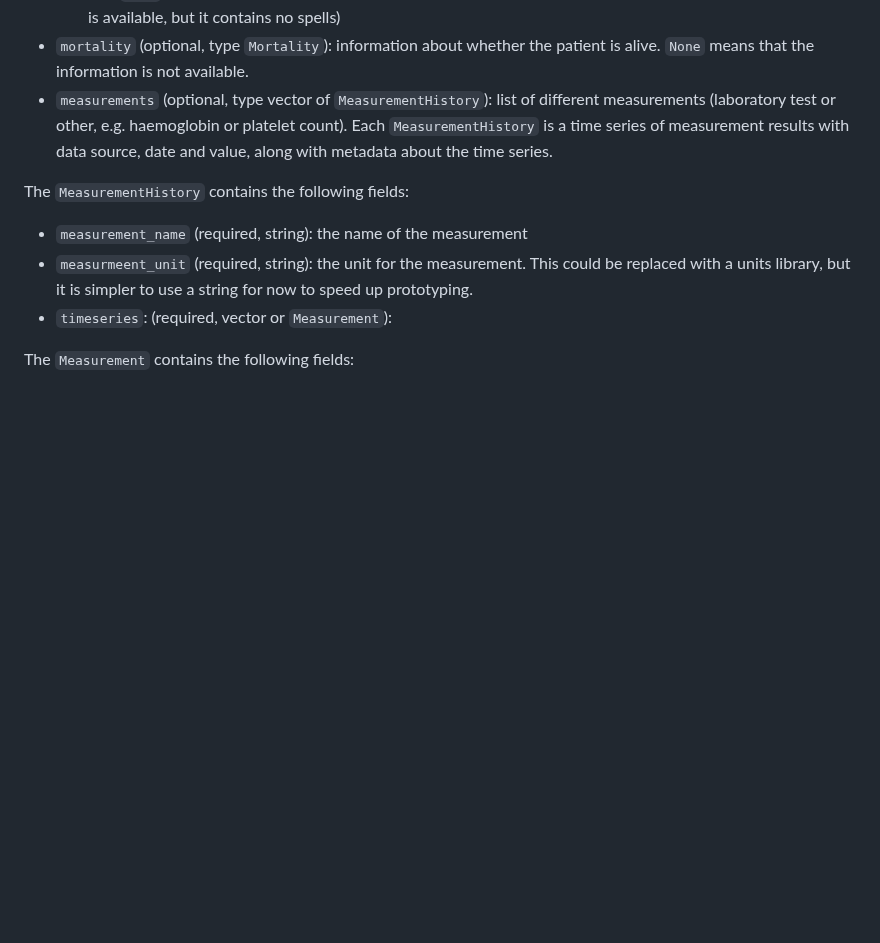
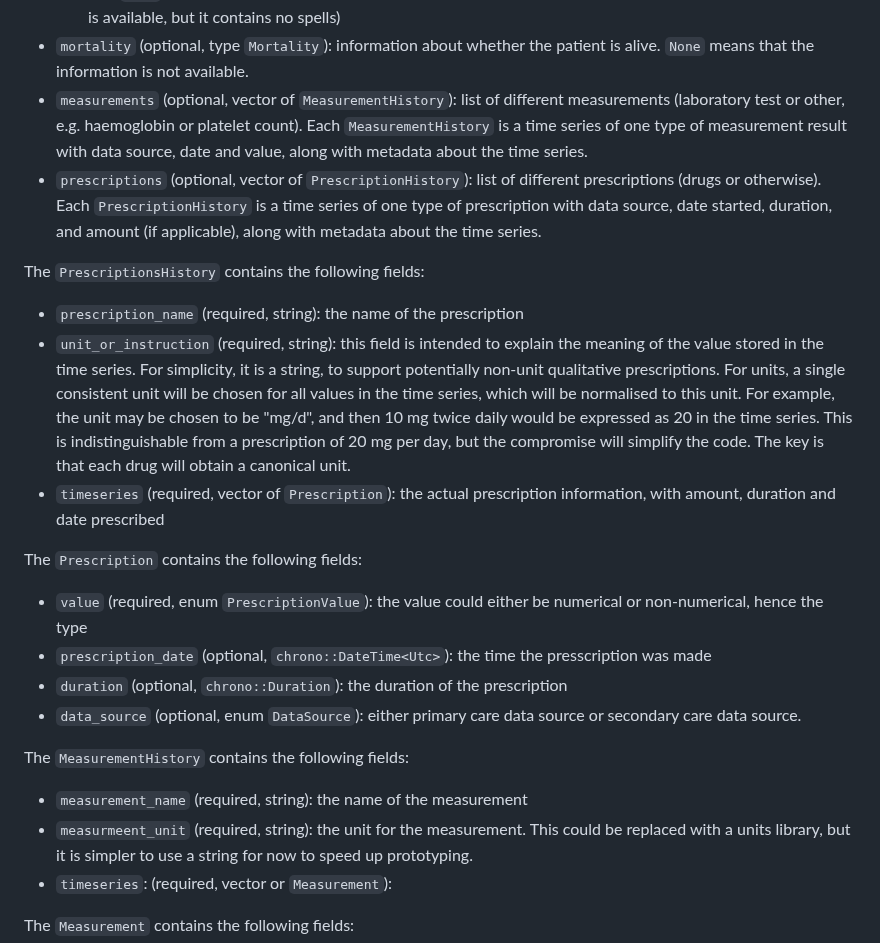
Before and after one commit to jrs0/hbr_models, a Markdown page: design.md, the part around the change. GitHub-like rendering; blank space fills up the shorter version.

Commit message:
Added prescriptions struct

```diff
--- a/design.md
+++ b/design.md
@@ -81,7 +81,19 @@ The Patient struct needs the following fields:
     * maintain consistency with the other fields
     * provide the flexibility for users of `Patient` to draw a semantic distinction between `None` and empty vector (e.g. `None` could mean that no episode data is available, whereas empty could mean that episode information is available, but it contains no spells)
 * `mortality` (optional, type `Mortality`): information about whether the patient is alive. `None` means that the information is not available.
-* `measurements` (optional, type vector of `MeasurementHistory`): list of different measurements (laboratory test or other, e.g. haemoglobin or platelet count). Each `MeasurementHistory` is a time series of measurement results with data source, date and value, along with metadata about the time series.
+* `measurements` (optional, vector of `MeasurementHistory`): list of different measurements (laboratory test or other, e.g. haemoglobin or platelet count). Each `MeasurementHistory` is a time series of one type of measurement result with data source, date and value, along with metadata about the time series.
+* `prescriptions` (optional, vector of `PrescriptionHistory`): list of different prescriptions (drugs or otherwise). Each `PrescriptionHistory` is a time series of one type of prescription with data source, date started, duration, and amount (if applicable), along with metadata about the time series.
+
+The `PrescriptionsHistory` contains the following fields:
+* `prescription_name` (required, string): the name of the prescription
+* `unit_or_instruction` (required, string): this field is intended to explain the meaning of the value stored in the time series. For simplicity, it is a string, to support potentially non-unit qualitative prescriptions. For units, a single consistent unit will be chosen for all values in the time series, which will be normalised to this unit. For example, the unit may be chosen to be "mg/d", and then 10 mg twice daily would be expressed as 20 in the time series. This is indistinguishable from a prescription of 20 mg per day, but the compromise will simplify the code. The key is that each drug will obtain a canonical unit.
+* `timeseries` (required, vector of `Prescription`): the actual prescription information, with amount, duration and date prescribed
+
+The `Prescription` contains the following fields:
+* `value` (required, enum `PrescriptionValue`): the value could either be numerical or non-numerical, hence the type
+* `prescription_date` (optional, `chrono::DateTime<Utc>`): the time the presscription was made
+* `duration` (optional, `chrono::Duration`): the duration of the prescription
+* `data_source` (optional, enum `DataSource`): either primary care data source or secondary care data source.
 
 The `MeasurementHistory` contains the following fields:
 * `measurement_name` (required, string): the name of the measurement
```
Also changed, not shown: specification.md (+1 -1 lines).
